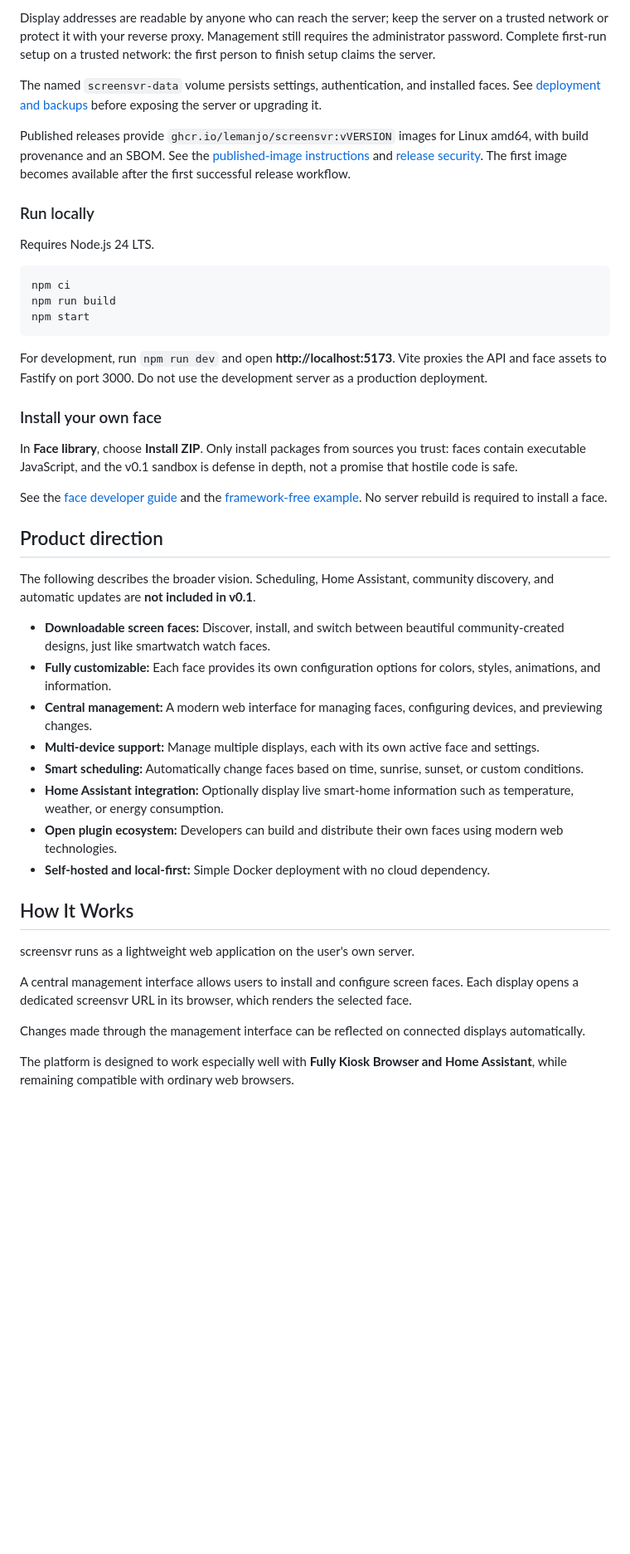
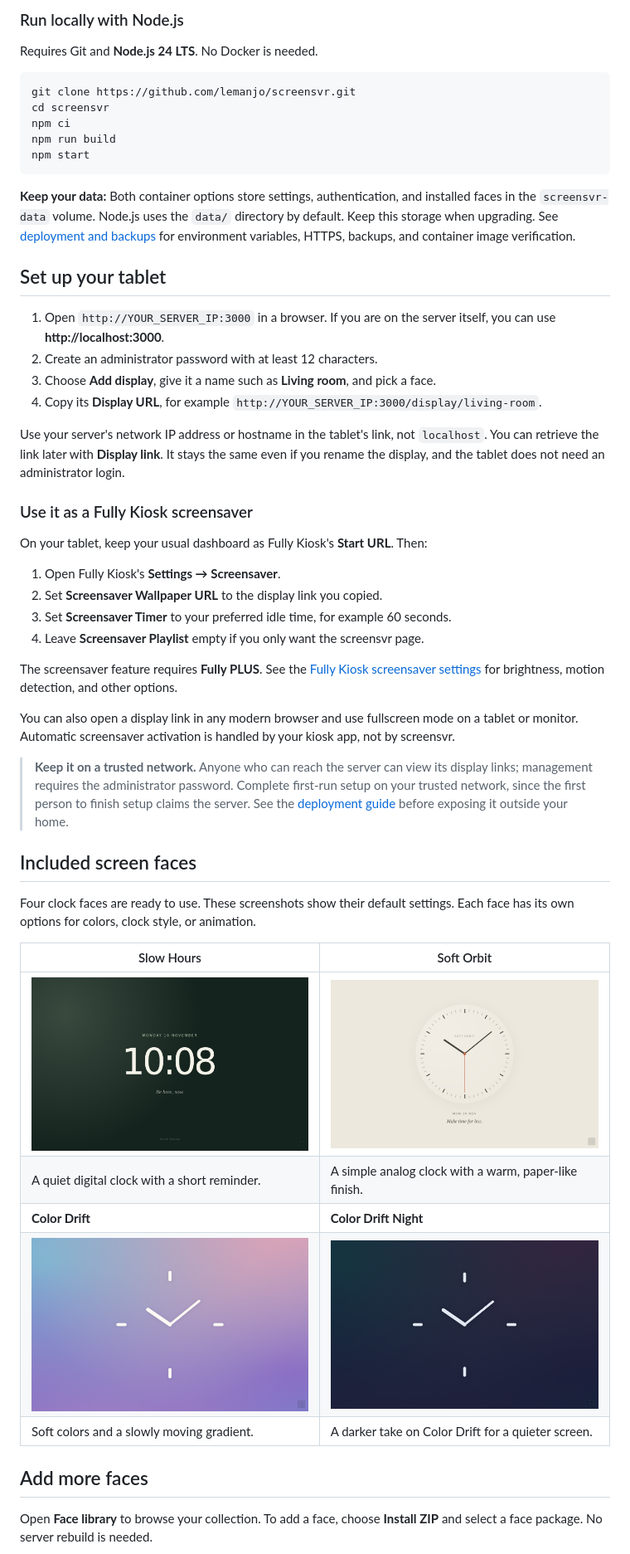
Before and after one commit to lemanjo/screensvr, a Markdown page: README.md, the part around one of its changes. Shown at 83% size. GitHub-like rendering; pictures changed too: docs/images/color-drift-night.png (added), docs/images/color-drift.png (added), docs/images/slow-hours.png (added); blank space fills up the shorter version.

Commit message:
docs: simplify tablet setup and add app screenshots (#6)
Co-authored-by: Jussi Rosenberg <2091527+lemanjo@users.noreply.github.com>

````diff
--- a/README.md
+++ b/README.md
@@ -38,63 +74,74 @@ Duplicate names get numbered suffixes such as `olohuone-2`.
 
-Display addresses are readable by anyone who can reach the server; keep the
-server on a trusted network or protect it with your reverse proxy. Management
-still requires the administrator password. Complete first-run setup on a trusted
-network: the first person to finish setup claims the server.
+### Run locally with Node.js
 
-The named `screensvr-data` volume persists settings, authentication, and installed
-faces. See [deployment and backups](docs/deployment.md) before exposing the server
-or upgrading it.
-
-Published releases provide `ghcr.io/lemanjo/screensvr:vVERSION` images for
-Linux amd64, with build provenance and an SBOM. See the
-[published-image instructions](docs/deployment.md#published-release-images)
-and [release security](docs/releasing.md). The first image becomes available
-after the first successful release workflow.
-
-### Run locally
-
-Requires Node.js 24 LTS.
+Requires Git and **Node.js 24 LTS**. No Docker is needed.
 
 ```sh
+git clone https://github.com/lemanjo/screensvr.git
+cd screensvr
 npm ci
 npm run build
 npm start
 ```
 
-For development, run `npm run dev` and open **http://localhost:5173**. Vite proxies
-the API and face assets to Fastify on port 3000. Do not use the development server
-as a production deployment.
+**Keep your data:** Both container options store settings, authentication, and
+installed faces in the `screensvr-data` volume. Node.js uses the `data/` directory
+by default. Keep this storage when upgrading. See
+[deployment and backups](docs/deployment.md) for environment variables, HTTPS,
+backups, and container image verification.
 
-### Install your own face
+## Set up your tablet
 
-In **Face library**, choose **Install ZIP**. Only install packages from sources
-you trust: faces contain executable JavaScript, and the v0.1 sandbox is defense
-in depth, not a promise that hostile code is safe.
+1. Open `http://YOUR_SERVER_IP:3000` in a browser. If you are on the server itself,
+   you can use **http://localhost:3000**.
+2. Create an administrator password with at least 12 characters.
+3. Choose **Add display**, give it a name such as **Living room**, and pick a face.
+4. Copy its **Display URL**, for example
+   `http://YOUR_SERVER_IP:3000/display/living-room`.
 
-See the [face developer guide](docs/faces.md) and the
-[framework-free example](examples/paper/). No server rebuild is required to
-install a face.
+Use your server's network IP address or hostname in the tablet's link, not
+`localhost`. You can retrieve the link later with **Display link**. It stays the
+same even if you rename the display, and the tablet does not need an
+administrator login.
 
-## Product direction
+### Use it as a Fully Kiosk screensaver
 
-The following describes the broader vision. Scheduling, Home Assistant,
-community discovery, and automatic updates are **not included in v0.1**.
+On your tablet, keep your usual dashboard as Fully Kiosk's **Start URL**. Then:
 
-- **Downloadable screen faces:** Discover, install, and switch between beautiful community-created designs, just like smartwatch watch faces.
-- **Fully customizable:** Each face provides its own configuration options for colors, styles, animations, and information.
-- **Central management:** A modern web interface for managing faces, configuring devices, and previewing changes.
-- **Multi-device support:** Manage multiple displays, each with its own active face and settings.
-- **Smart scheduling:** Automatically change faces based on time, sunrise, sunset, or custom conditions.
-- **Home Assistant integration:** Optionally display live smart-home information such as temperature, weather, or energy consumption.
-- **Open plugin ecosystem:** Developers can build and distribute their own faces using modern web technologies.
-- **Self-hosted and local-first:** Simple Docker deployment with no cloud dependency.
+1. Open Fully Kiosk's **Settings → Screensaver**.
+2. Set **Screensaver Wallpaper URL** to the display link you copied.
+3. Set **Screensaver Timer** to your preferred idle time, for example 60 seconds.
+4. Leave **Screensaver Playlist** empty if you only want the screensvr page.
 
-## How It Works
+The screensaver feature requires **Fully PLUS**. See the
+[Fully Kiosk screensaver settings](https://www.fully-kiosk.com/docs/en/configuration/screensaver)
+for brightness, motion detection, and other options.
 
-screensvr runs as a lightweight web application on the user's own server.
+You can also open a display link in any modern browser and use fullscreen mode
+on a tablet or monitor. Automatic screensaver activation is handled by your
+kiosk app, not by screensvr.
 
-A central management interface allows users to install and configure screen faces. Each display opens a dedicated screensvr URL in its browser, which renders the selected face.
+> **Keep it on a trusted network.** Anyone who can reach the server can view its
+> display links; management requires the administrator password. Complete
+> first-run setup on your trusted network, since the first person to finish setup
+> claims the server. See the [deployment guide](docs/deployment.md#reverse-proxies)
+> before exposing it outside your home.
 
-Changes made through the management interface can be reflected on connected displays automatically.
+## Included screen faces
 
-The platform is designed to work especially well with **Fully Kiosk Browser and Home Assistant**, while remaining compatible with ordinary web browsers.
+Four clock faces are ready to use. These screenshots show their default settings.
+Each face has its own options for colors, clock style, or animation.
+
+| Slow Hours                                                                                    | Soft Orbit                                                                                                                  |
+| --------------------------------------------------------------------------------------------- | --------------------------------------------------------------------------------------------------------------------------- |
+| ![Slow Hours: a digital clock on a dark green background](docs/images/slow-hours.png)         | ![Soft Orbit: an analog clock on a warm, paper-colored background](docs/images/soft-orbit.png)                              |
+| A quiet digital clock with a short reminder.                                                  | A simple analog clock with a warm, paper-like finish.                                                                       |
+| **Color Drift**                                                                               | **Color Drift Night**                                                                                                       |
+| ![Color Drift: a numberless analog clock over a pastel gradient](docs/images/color-drift.png) | ![Color Drift Night: a moonlit analog clock over a dark indigo, plum, and teal gradient](docs/images/color-drift-night.png) |
+| Soft colors and a slowly moving gradient.                                                     | A darker take on Color Drift for a quieter screen.                                                                          |
+
+## Add more faces
+
+Open **Face library** to browse your collection. To add a face, choose **Install
+ZIP** and select a face package. No server rebuild is needed.
+
````
Also changed, not shown: other parts of README.md (+78 -34 lines), docs/images/displays.png (added), docs/images/face-library.png (added).
